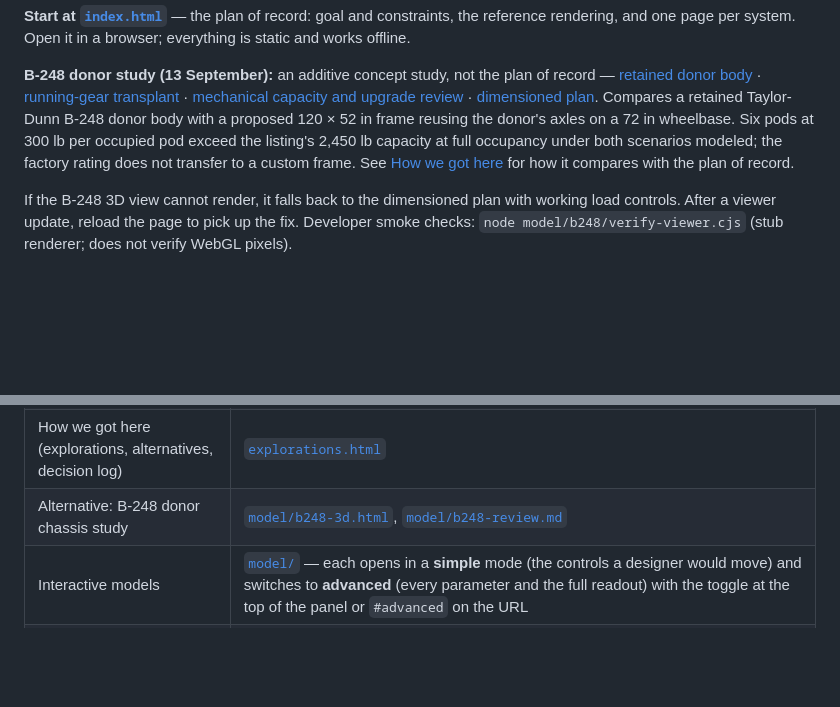
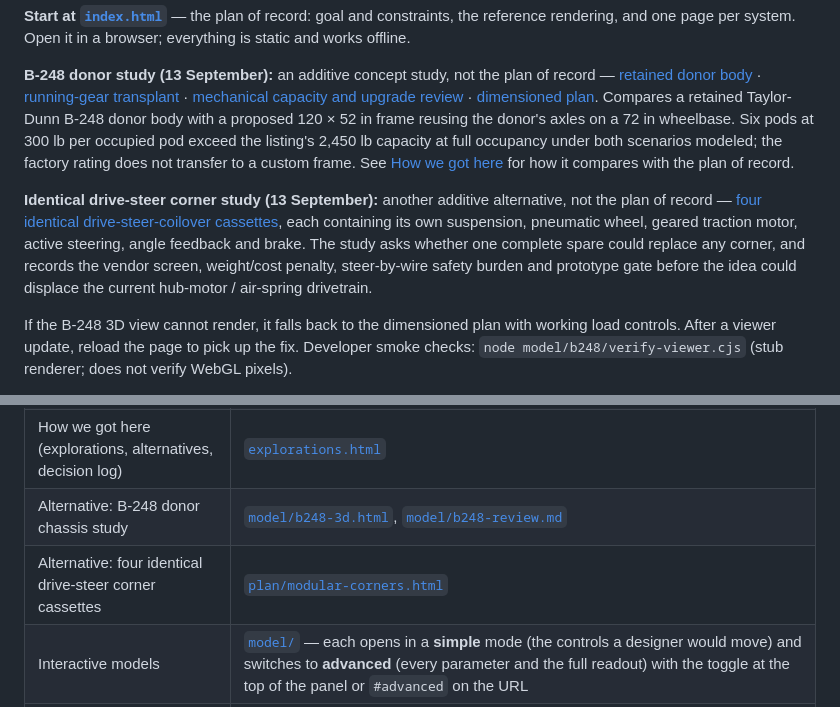
Before and after one commit to zekekoch/art-car, a Markdown page: README.md, 2 parts joined by grey strips. GitHub-like rendering; blank space fills up the shorter version.

Commit message:
Link identical drive-steer corner study

```diff
--- a/README.md
+++ b/README.md
@@ -5,6 +5,8 @@ Custom electric chassis (max 54" x 120") with a demountable body: six cantilever
 **Start at [`index.html`](index.html)** — the plan of record: goal and constraints, the reference rendering, and one page per system. Open it in a browser; everything is static and works offline.
 
 **B-248 donor study (13 September):** an additive concept study, not the plan of record — [retained donor body](model/b248-3d.html?layout=stock) · [running-gear transplant](model/b248-3d.html?layout=transplant) · [mechanical capacity and upgrade review](model/b248-review.md) · [dimensioned plan](model/b248/plan.svg). Compares a retained Taylor-Dunn B-248 donor body with a proposed 120 × 52 in frame reusing the donor's axles on a 72 in wheelbase. Six pods at 300 lb per occupied pod exceed the listing's 2,450 lb capacity at full occupancy under both scenarios modeled; the factory rating does not transfer to a custom frame. See [How we got here](explorations.html) for how it compares with the plan of record.
+
+**Identical drive-steer corner study (13 September):** another additive alternative, not the plan of record — [four identical drive-steer-coilover cassettes](plan/modular-corners.html), each containing its own suspension, pneumatic wheel, geared traction motor, active steering, angle feedback and brake. The study asks whether one complete spare could replace any corner, and records the vendor screen, weight/cost penalty, steer-by-wire safety burden and prototype gate before the idea could displace the current hub-motor / air-spring drivetrain.
 
 If the B-248 3D view cannot render, it falls back to the dimensioned plan with working load controls. After a viewer update, reload the page to pick up the fix. Developer smoke checks: `node model/b248/verify-viewer.cjs` (stub renderer; does not verify WebGL pixels).
 
@@ -18,6 +20,7 @@ If the B-248 3D view cannot render, it falls back to the dimensioned plan with w
 | System pages | [`plan/drivetrain.html`](plan/drivetrain.html) · [`plan/pods.html`](plan/pods.html) · [`plan/roof.html`](plan/roof.html) · [`plan/lighting.html`](plan/lighting.html) · [`plan/electrical.html`](plan/electrical.html) · [`plan/specification.html`](plan/specification.html) · [`plan/bom.html`](plan/bom.html) · [`plan/construction.html`](plan/construction.html) |
 | How we got here (explorations, alternatives, decision log) | [`explorations.html`](explorations.html) |
 | Alternative: B-248 donor chassis study | [`model/b248-3d.html`](model/b248-3d.html), [`model/b248-review.md`](model/b248-review.md) |
+| Alternative: four identical drive-steer corner cassettes | [`plan/modular-corners.html`](plan/modular-corners.html) |
 | Interactive models | [`model/`](model/) — each opens in a **simple** mode (the controls a designer would move) and switches to **advanced** (every parameter and the full readout) with the toggle at the top of the panel or `#advanced` on the URL |
 | Working notes (the record) | [`notebook/art-car-design-notebook.html`](notebook/art-car-design-notebook.html), [`loveseat.md`](loveseat.md), [`model/drivetrain-review.md`](model/drivetrain-review.md), [`model/drivetrain-review-response.md`](model/drivetrain-review-response.md) |
 | Sketches and renderings | [`sketches/`](sketches/) (originals) · [`img/`](img/) (web-sized copies and model screenshots used by the pages) |
```
